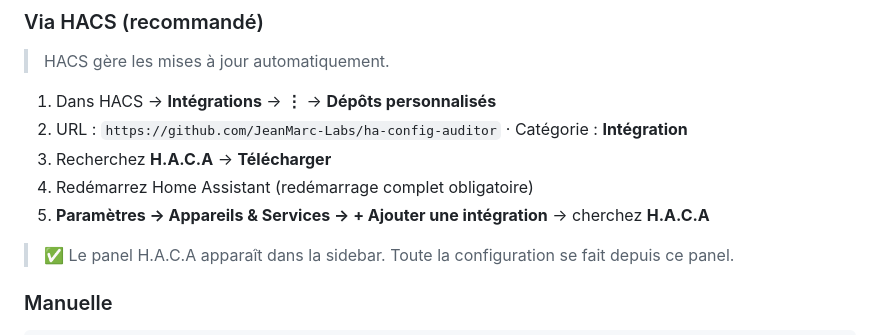
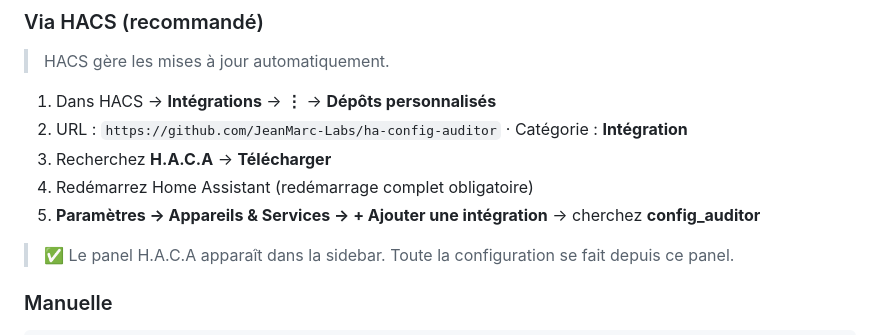
Before and after one commit to JeanMarc-Labs/ha-config-auditor, a Markdown page: README.fr.md, the part around the change. GitHub-like rendering.

Commit message:
Update integration name in French README

```diff
--- a/README.fr.md
+++ b/README.fr.md
@@ -45,7 +45,7 @@ Au fil du temps, une installation Home Assistant accumule des automatisations ob
 2. URL : `https://github.com/JeanMarc-Labs/ha-config-auditor` · Catégorie : **Intégration**
 3. Recherchez **H.A.C.A** → **Télécharger**
 4. Redémarrez Home Assistant (redémarrage complet obligatoire)
-5. **Paramètres → Appareils & Services → + Ajouter une intégration** → cherchez **H.A.C.A**
+5. **Paramètres → Appareils & Services → + Ajouter une intégration** → cherchez **config_auditor**
 
 > ✅ Le panel H.A.C.A apparaît dans la sidebar. Toute la configuration se fait depuis ce panel.
 
```
